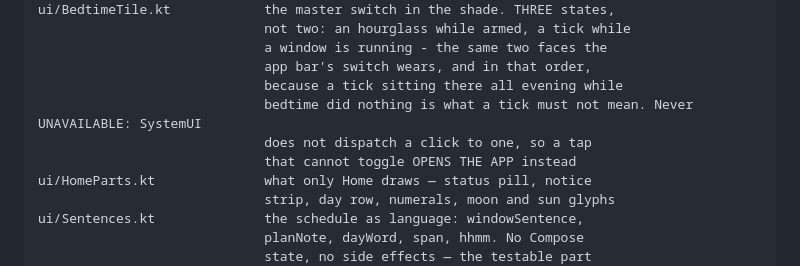
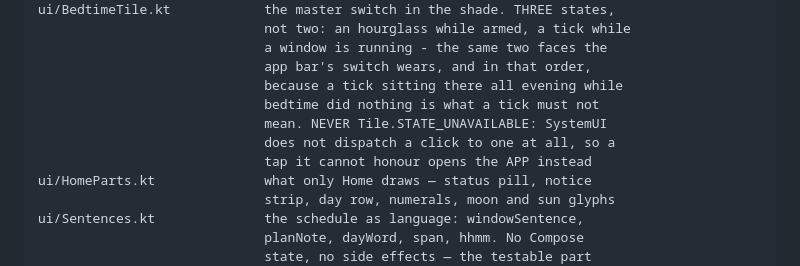
Before and after one commit to jemcik/Gloaming, a Markdown page: CLAUDE.md, the part around the change. Drawn GitHub-style.

Commit message:
Reflow the tile note to the file column
Co-Authored-By: Claude Opus 5 <noreply@anthropic.com>

```diff
--- a/CLAUDE.md
+++ b/CLAUDE.md
@@ -108,9 +108,10 @@ indefinitely is background restriction — see `core/BackgroundLimit.kt`.
                                  a window is running - the same two faces the
                                  app bar's switch wears, and in that order,
                                  because a tick sitting there all evening while
-                                 bedtime did nothing is what a tick must not mean. Never UNAVAILABLE: SystemUI
-                                 does not dispatch a click to one, so a tap
-                                 that cannot toggle OPENS THE APP instead
+                                 bedtime did nothing is what a tick must not
+                                 mean. NEVER Tile.STATE_UNAVAILABLE: SystemUI
+                                 does not dispatch a click to one at all, so a
+                                 tap it cannot honour opens the APP instead
     ui/HomeParts.kt              what only Home draws — status pill, notice
                                  strip, day row, numerals, moon and sun glyphs
     ui/Sentences.kt              the schedule as language: windowSentence,
```
